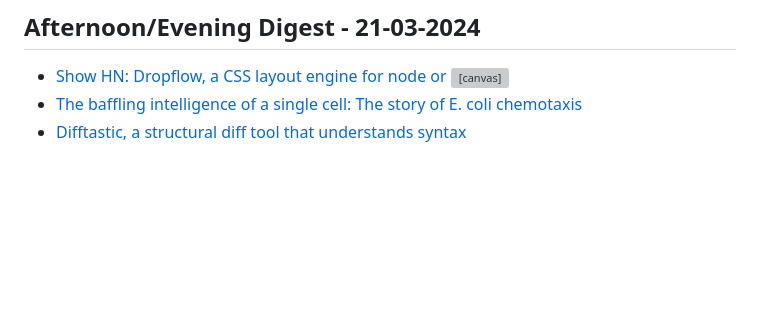
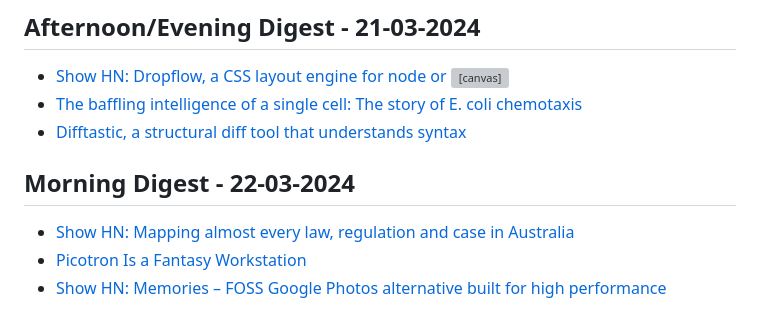
Before and after one commit to aymanxdev/daily-digest, a Markdown page: daily_news.md, the part around the change. Rendered like a GitHub page; blank space fills up the shorter version; grey boxes are pictures that could not be loaded.

Commit message:
Updated Daily Dev News

```diff
--- a/daily_news.md
+++ b/daily_news.md
@@ -1850,3 +1850,8 @@
 - [Show HN: Dropflow, a CSS layout engine for node or <canvas>](https://github.com/chearon/dropflow)
 - [The baffling intelligence of a single cell: The story of E. coli chemotaxis](https://jsomers.net/e-coli-chemotaxis/)
 - [Difftastic, a structural diff tool that understands syntax](https://difftastic.wilfred.me.uk/)
+## Morning Digest - 22-03-2024
+
+- [Show HN: Mapping almost every law, regulation and case in Australia](https://umarbutler.com/mapping-almost-every-law-regulation-and-case-in-australia/)
+- [Picotron Is a Fantasy Workstation](https://www.lexaloffle.com/picotron.php)
+- [Show HN: Memories – FOSS Google Photos alternative built for high performance](https://memories.gallery/)
```
